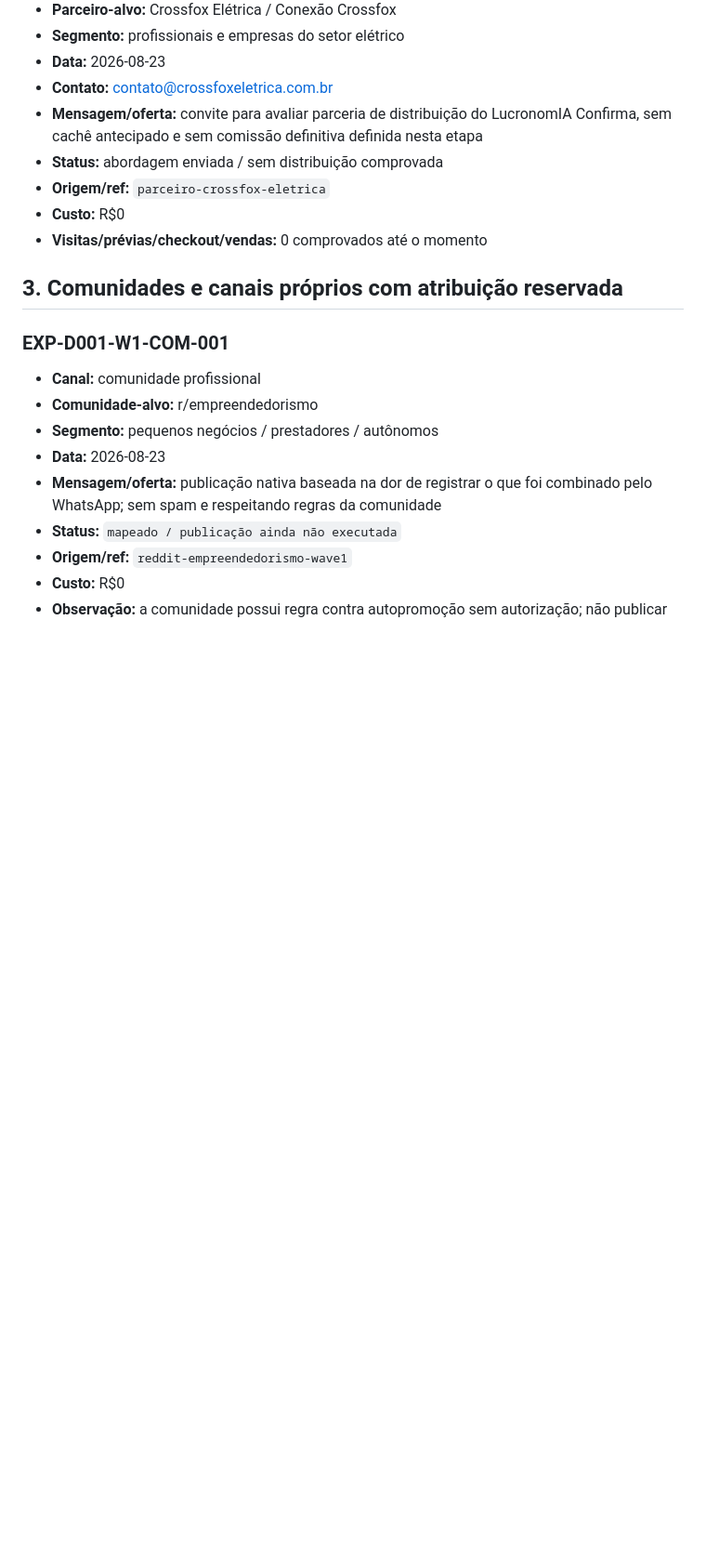
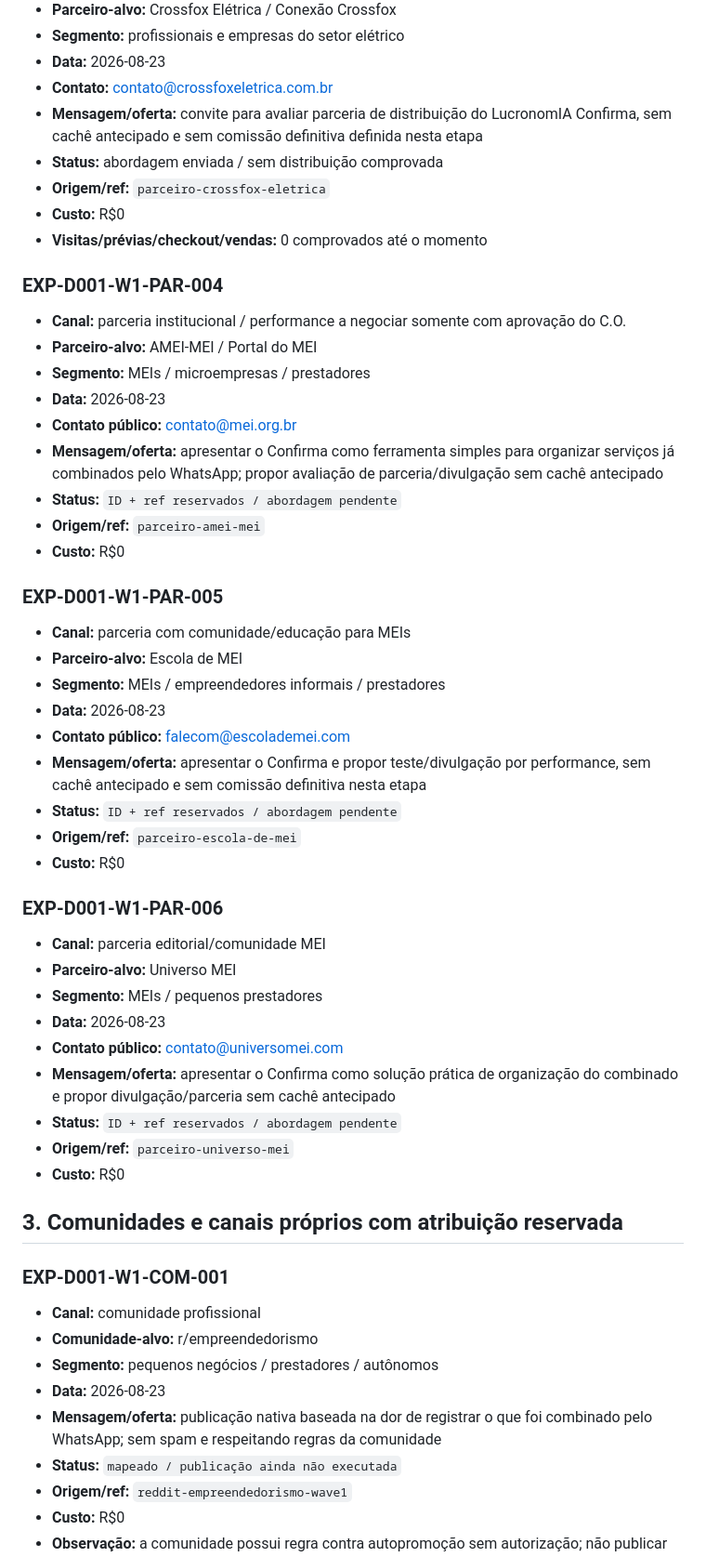
Before and after one commit to SWtheaven/lucronomia, a Markdown page: docs/reports/DISTRIBUICAO-001-WAVE1-ATIVACAO-2026-08-23.md, the part around one of its changes. Shown at 93% size. Rendered like a GitHub page; blank space fills up the shorter version.

Commit message:
comercial: reservar novos experimentos Wave 1 MEI

```diff
--- a/docs/reports/DISTRIBUICAO-001-WAVE1-ATIVACAO-2026-08-23.md
+++ b/docs/reports/DISTRIBUICAO-001-WAVE1-ATIVACAO-2026-08-23.md
@@ -49,6 +49,39 @@ O status somente muda para `WAVE 1 LIVE` quando pelo menos um experimento for ef
 - **Origem/ref:** `parceiro-crossfox-eletrica`
 - **Custo:** R$0
 - **Visitas/prévias/checkout/vendas:** 0 comprovados até o momento
+
+### EXP-D001-W1-PAR-004
+- **Canal:** parceria institucional / performance a negociar somente com aprovação do C.O.
+- **Parceiro-alvo:** AMEI-MEI / Portal do MEI
+- **Segmento:** MEIs / microempresas / prestadores
+- **Data:** 2026-08-23
+- **Contato público:** contato@mei.org.br
+- **Mensagem/oferta:** apresentar o Confirma como ferramenta simples para organizar serviços já combinados pelo WhatsApp; propor avaliação de parceria/divulgação sem cachê antecipado
+- **Status:** `ID + ref reservados / abordagem pendente`
+- **Origem/ref:** `parceiro-amei-mei`
+- **Custo:** R$0
+
+### EXP-D001-W1-PAR-005
+- **Canal:** parceria com comunidade/educação para MEIs
+- **Parceiro-alvo:** Escola de MEI
+- **Segmento:** MEIs / empreendedores informais / prestadores
+- **Data:** 2026-08-23
+- **Contato público:** falecom@escolademei.com
+- **Mensagem/oferta:** apresentar o Confirma e propor teste/divulgação por performance, sem cachê antecipado e sem comissão definitiva nesta etapa
+- **Status:** `ID + ref reservados / abordagem pendente`
+- **Origem/ref:** `parceiro-escola-de-mei`
+- **Custo:** R$0
+
+### EXP-D001-W1-PAR-006
+- **Canal:** parceria editorial/comunidade MEI
+- **Parceiro-alvo:** Universo MEI
+- **Segmento:** MEIs / pequenos prestadores
+- **Data:** 2026-08-23
+- **Contato público:** contato@universomei.com
+- **Mensagem/oferta:** apresentar o Confirma como solução prática de organização do combinado e propor divulgação/parceria sem cachê antecipado
+- **Status:** `ID + ref reservados / abordagem pendente`
+- **Origem/ref:** `parceiro-universo-mei`
+- **Custo:** R$0
 
 ## 3. Comunidades e canais próprios com atribuição reservada
 
```
Also changed, not shown: other parts of docs/reports/DISTRIBUICAO-001-WAVE1-ATIVACAO-2026-08-23.md (+1 -1 lines).
